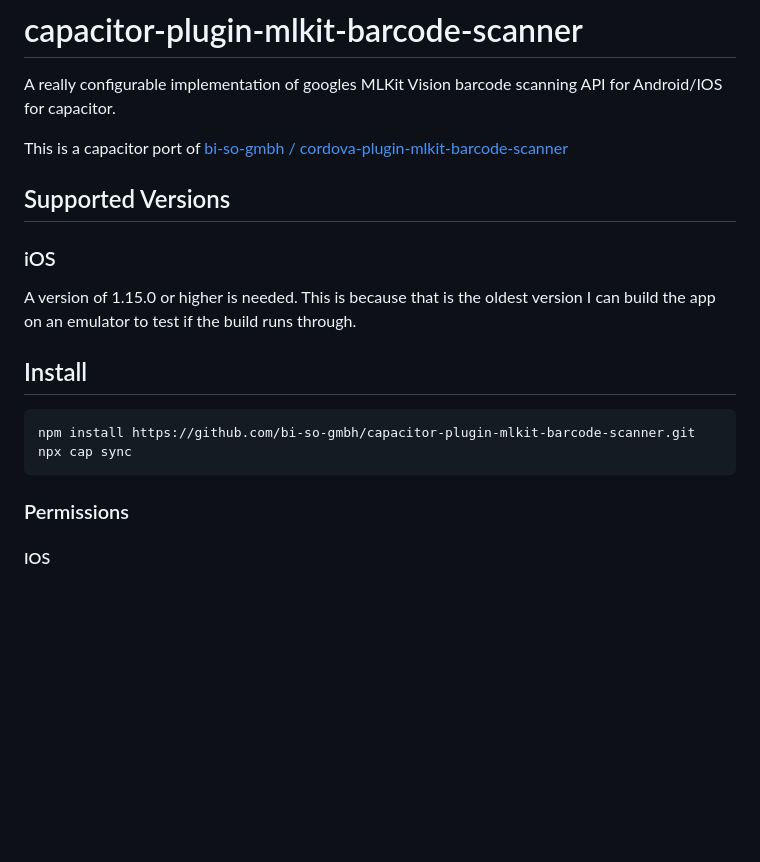
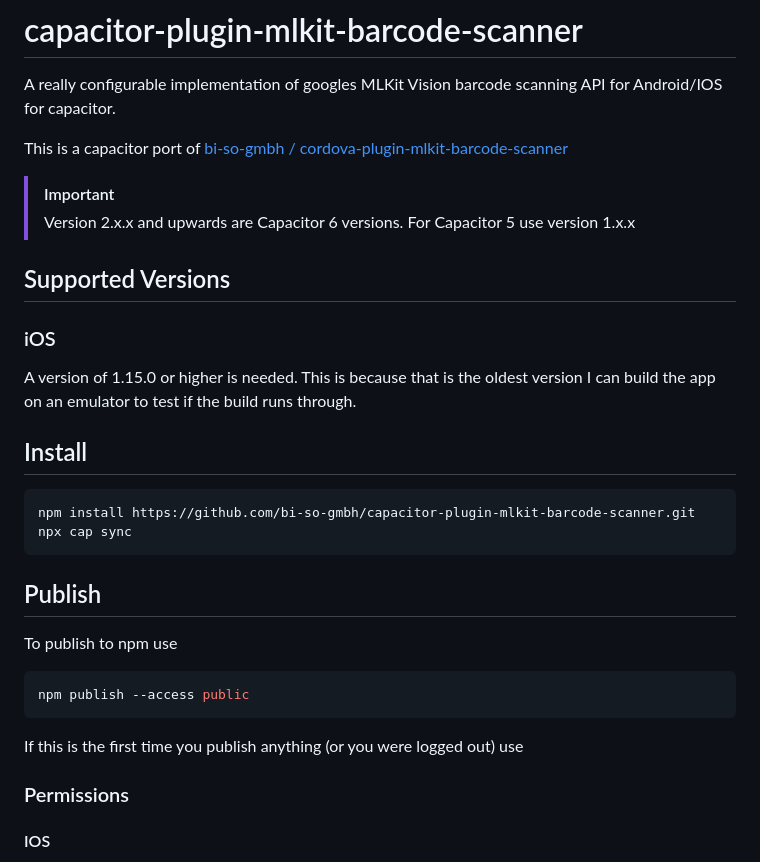
Before and after one commit to Daenara/capacitor-plugin-mlkit-barcode-scanner, a Markdown page: README.md, the part around the change. GitHub-like rendering; blank space fills up the shorter version.

````diff
--- a/README.md
+++ b/README.md
@@ -2,6 +2,9 @@
 A really configurable implementation of googles MLKit Vision barcode scanning API for Android/IOS for capacitor.
 
 This is a capacitor port of [bi-so-gmbh / cordova-plugin-mlkit-barcode-scanner](https://github.com/bi-so-gmbh/cordova-plugin-mlkit-barcode-scanner)
+
+> [!IMPORTANT]
+> Version 2.x.x and upwards are Capacitor 6 versions. For Capacitor 5 use version 1.x.x
 
 ## Supported Versions
 
@@ -14,6 +17,13 @@ A version of 1.15.0 or higher is needed. This is because that is the oldest vers
 npm install https://github.com/bi-so-gmbh/capacitor-plugin-mlkit-barcode-scanner.git
 npx cap sync
 ```
+
+## Publish
+To publish to npm use
+```bash
+npm publish --access public
+```
+If this is the first time you publish anything (or you were logged out) use
 
 ### Permissions
 
````
